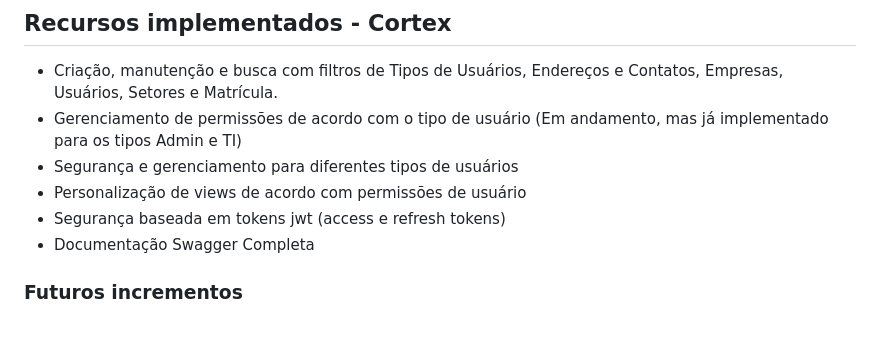
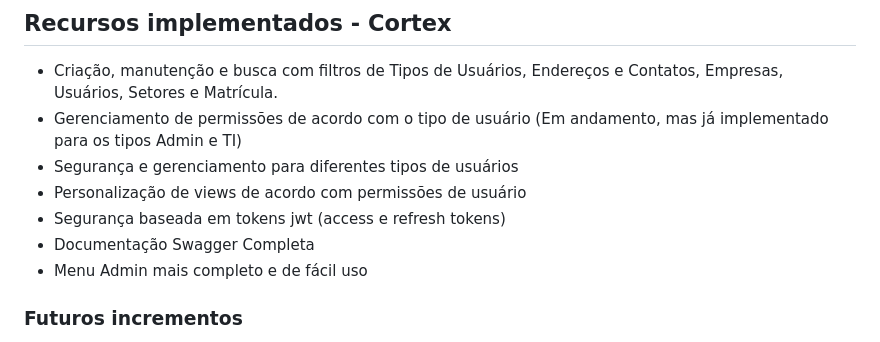
Before and after one commit to soareslucas9090/cortex, a Markdown page: README.md, the part around the change. Rendered like a GitHub page.

```diff
--- a/README.md
+++ b/README.md
@@ -18,6 +18,7 @@ As APIs seguem o padrão REST, mas não implementam todas as recomendações par
 -   Personalização de views de acordo com permissões de usuário
 -   Segurança baseada em tokens jwt (access e refresh tokens)
 -   Documentação Swagger Completa
+-   Menu Admin mais completo e de fácil uso
 ### Futuros incrementos
 - Gerenciamento de permissões completo (com definição de permissão de alteração, criação, deleção e visualização para cada tipo de usuário e cada tabela do banco)
 - Suporte a Logs de alterações de dados
```
